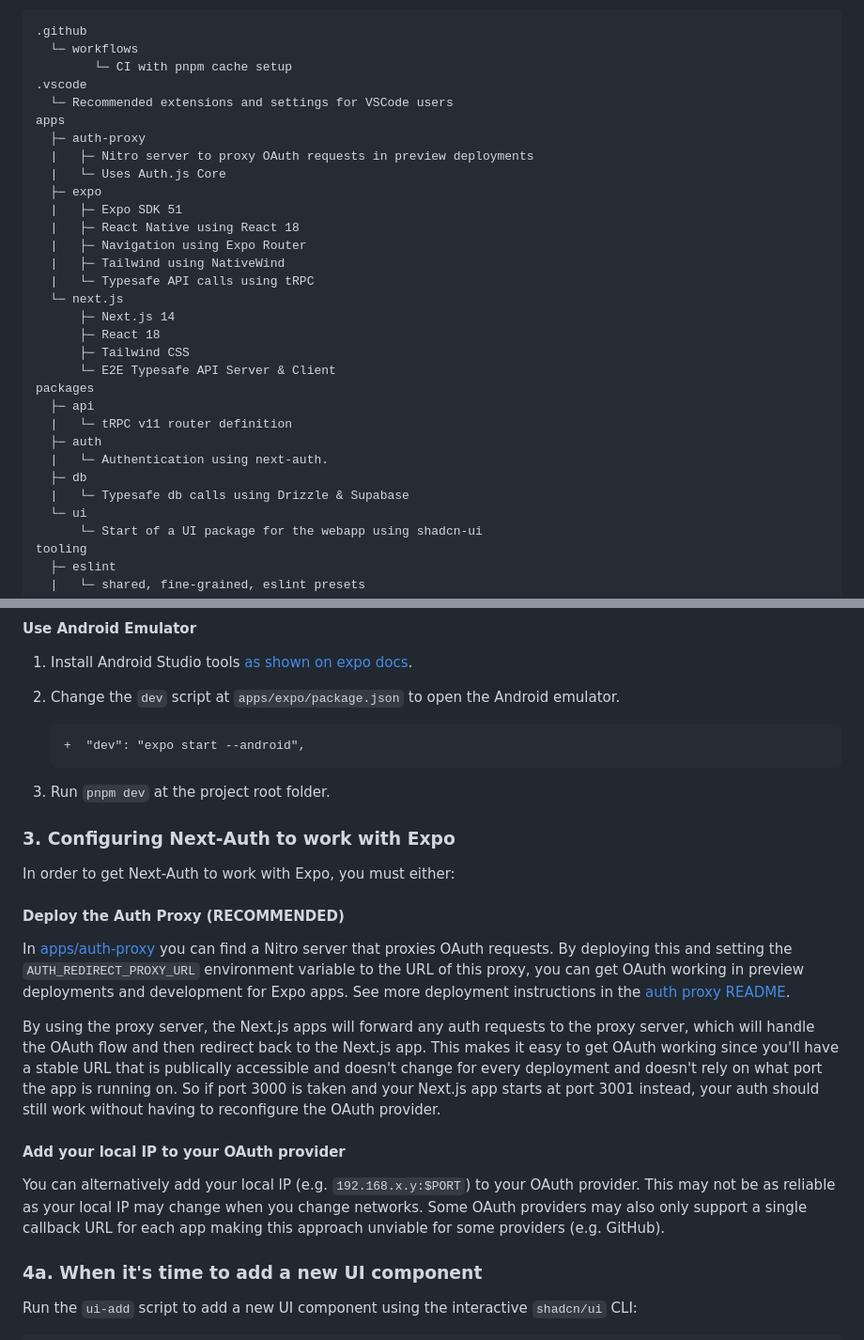
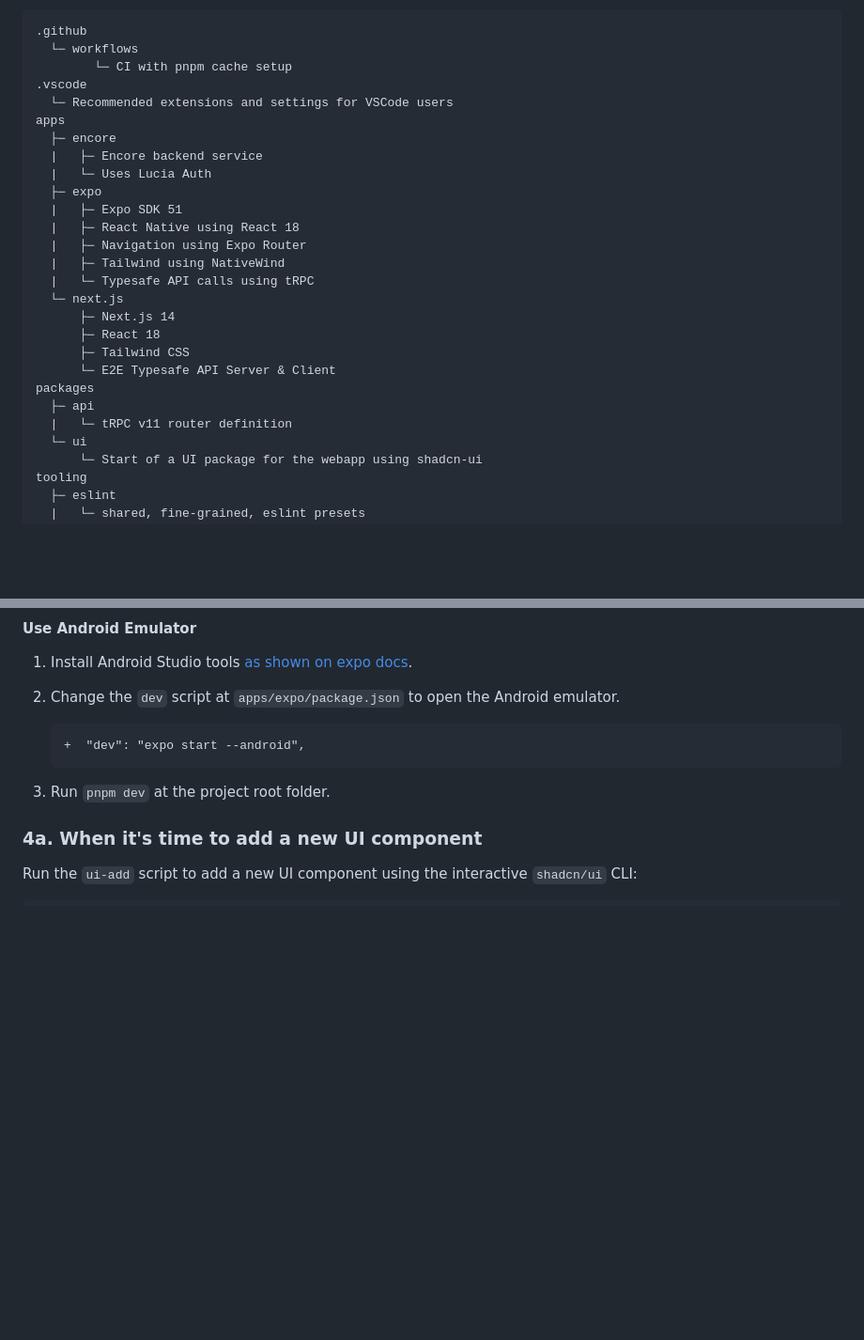
Before and after one commit to jmcmullen/t3-encore, a Markdown page: README.md, 2 parts joined by grey strips. Shown at 94% size. Drawn GitHub-style; blank space fills up the shorter version.

Commit message:
feat: update readme

````diff
--- a/README.md
+++ b/README.md
@@ -37,9 +37,9 @@ It uses [Turborepo](https://turborepo.org) and contains:
 .vscode
   └─ Recommended extensions and settings for VSCode users
 apps
-  ├─ auth-proxy
-  |   ├─ Nitro server to proxy OAuth requests in preview deployments
-  |   └─ Uses Auth.js Core
+  ├─ encore
+  |   ├─ Encore backend service
+  |   └─ Uses Lucia Auth
   ├─ expo
   |   ├─ Expo SDK 51
   |   ├─ React Native using React 18
@@ -54,10 +54,6 @@ apps
 packages
   ├─ api
   |   └─ tRPC v11 router definition
-  ├─ auth
-  |   └─ Authentication using next-auth.
-  ├─ db
-  |   └─ Typesafe db calls using Drizzle & Supabase
   └─ ui
       └─ Start of a UI package for the webapp using shadcn-ui
 tooling
@@ -119,20 +115,6 @@ pnpm db:push
    ```
 
 3. Run `pnpm dev` at the project root folder.
-
-### 3. Configuring Next-Auth to work with Expo
-
-In order to get Next-Auth to work with Expo, you must either:
-
-#### Deploy the Auth Proxy (RECOMMENDED)
-
-In [apps/auth-proxy](./apps/auth-proxy) you can find a Nitro server that proxies OAuth requests. By deploying this and setting the `AUTH_REDIRECT_PROXY_URL` environment variable to the URL of this proxy, you can get OAuth working in preview deployments and development for Expo apps. See more deployment instructions in the [auth proxy README](./apps/auth-proxy/README.md).
-
-By using the proxy server, the Next.js apps will forward any auth requests to the proxy server, which will handle the OAuth flow and then redirect back to the Next.js app. This makes it easy to get OAuth working since you'll have a stable URL that is publically accessible and doesn't change for every deployment and doesn't rely on what port the app is running on. So if port 3000 is taken and your Next.js app starts at port 3001 instead, your auth should still work without having to reconfigure the OAuth provider.
-
-#### Add your local IP to your OAuth provider
-
-You can alternatively add your local IP (e.g. `192.168.x.y:$PORT`) to your OAuth provider. This may not be as reliable as your local IP may change when you change networks. Some OAuth providers may also only support a single callback URL for each app making this approach unviable for some providers (e.g. GitHub).
 
 ### 4a. When it's time to add a new UI component
 
````
